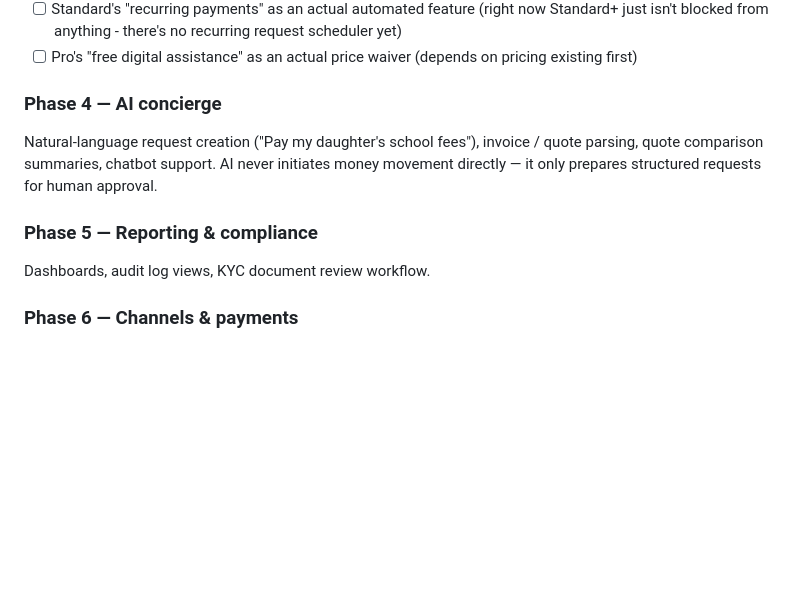
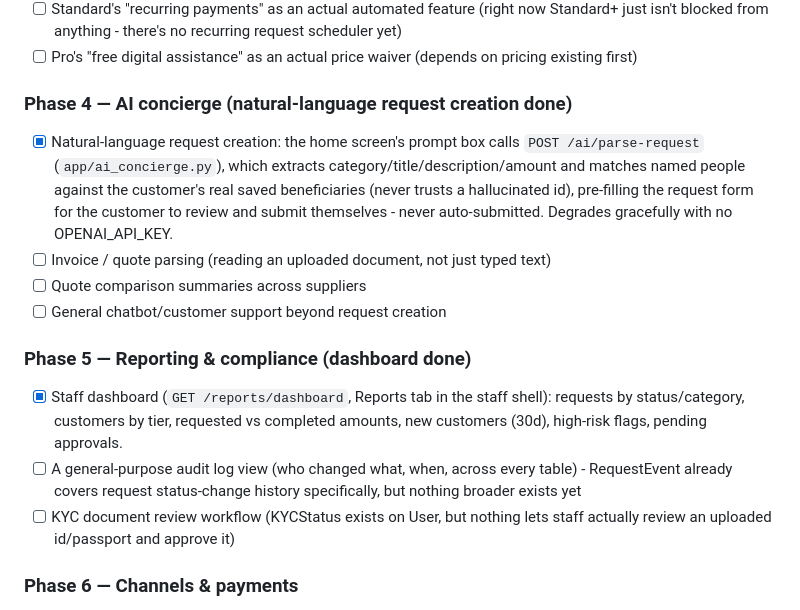
Before and after one commit to kumbiraimushunje/Midman, a Markdown page: PROJECT_PLAN.md, the part around the change. GitHub-like rendering; blank space fills up the shorter version.

Commit message:
Update project plan for AI concierge and reports dashboard progress

```diff
--- a/PROJECT_PLAN.md
+++ b/PROJECT_PLAN.md
@@ -126,14 +126,28 @@ updates, evidence, and fraud-risk flags visible before approving.
 - [ ] Pro's "free digital assistance" as an actual price waiver (depends on
       pricing existing first)
 
-### Phase 4 — AI concierge
-Natural-language request creation ("Pay my daughter's school fees"), invoice
-/ quote parsing, quote comparison summaries, chatbot support. AI never
-initiates money movement directly — it only prepares structured requests for
-human approval.
+### Phase 4 — AI concierge (natural-language request creation done)
+- [x] Natural-language request creation: the home screen's prompt box calls
+      `POST /ai/parse-request` (`app/ai_concierge.py`), which extracts
+      category/title/description/amount and matches named people against
+      the customer's real saved beneficiaries (never trusts a hallucinated
+      id), pre-filling the request form for the customer to review and
+      submit themselves - never auto-submitted. Degrades gracefully with
+      no OPENAI_API_KEY.
+- [ ] Invoice / quote parsing (reading an uploaded document, not just typed text)
+- [ ] Quote comparison summaries across suppliers
+- [ ] General chatbot/customer support beyond request creation
 
-### Phase 5 — Reporting & compliance
-Dashboards, audit log views, KYC document review workflow.
+### Phase 5 — Reporting & compliance (dashboard done)
+- [x] Staff dashboard (`GET /reports/dashboard`, Reports tab in the staff
+      shell): requests by status/category, customers by tier, requested vs
+      completed amounts, new customers (30d), high-risk flags, pending
+      approvals.
+- [ ] A general-purpose audit log view (who changed what, when, across
+      every table) - RequestEvent already covers request status-change
+      history specifically, but nothing broader exists yet
+- [ ] KYC document review workflow (KYCStatus exists on User, but nothing
+      lets staff actually review an uploaded id/passport and approve it)
 
 ### Phase 6 — Channels & payments
 WhatsApp channel, real payment gateway integration (replacing the
```
